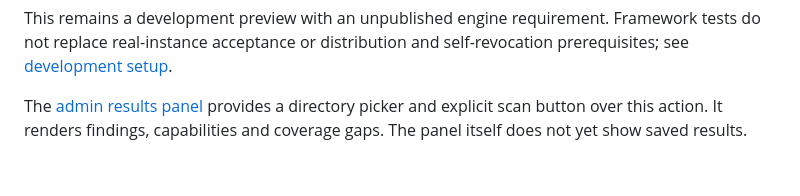
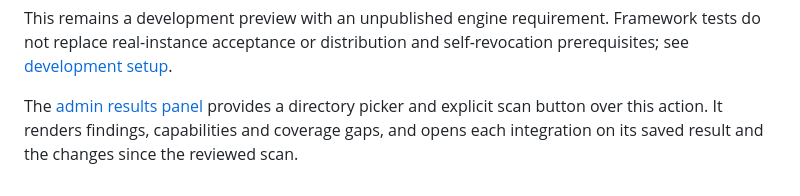
Before and after one commit to NimbleEngineer21/doorcheck, a Markdown page: docs/ha-scan.md, the part around the change. Rendered like a GitHub page.

```diff
--- a/docs/ha-scan.md
+++ b/docs/ha-scan.md
@@ -74,5 +74,6 @@ Framework tests do not replace real-instance acceptance or distribution and
 self-revocation prerequisites; see [development setup](home-assistant-development.md).
 
 The [admin results panel](ha-panel.md) provides a directory picker and explicit
-scan button over this action. It renders findings, capabilities and coverage gaps.
-The panel itself does not yet show saved results.
+scan button over this action. It renders findings, capabilities and coverage gaps,
+and opens each integration on its saved result and the changes since the reviewed
+scan.
```
Also changed, not shown: docs/ha-baselines.md (+27 -5 lines), docs/ha-panel.md (+49 -14 lines), docs/images/ha-panel-light.png, docs/images/ha-panel-mobile-dark.png, docs/images/ha-panel-rtl.png, 14 other files.
